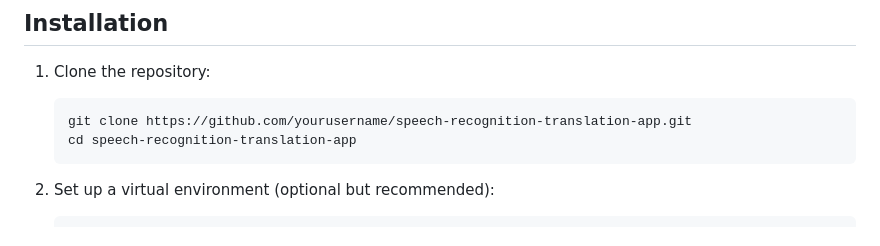
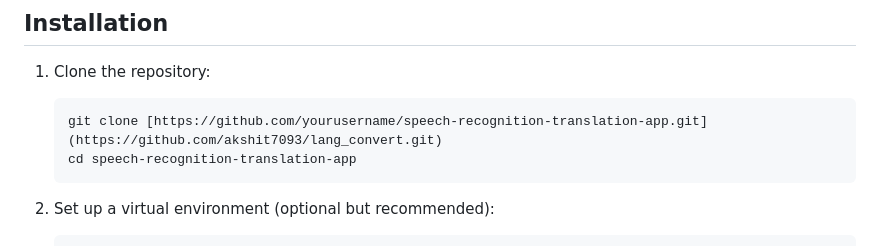
Before and after one commit to akshit7093/speech-translator-using-vosk, a Markdown page: README.md, the part around the change. Drawn GitHub-style.

````diff
--- a/README.md
+++ b/README.md
@@ -21,7 +21,7 @@ This Flask-based web application performs real-time speech recognition and trans
 
 1. Clone the repository:
    ```
-   git clone https://github.com/yourusername/speech-recognition-translation-app.git
+   git clone [https://github.com/yourusername/speech-recognition-translation-app.git](https://github.com/akshit7093/lang_convert.git)
    cd speech-recognition-translation-app
    ```
 
````
